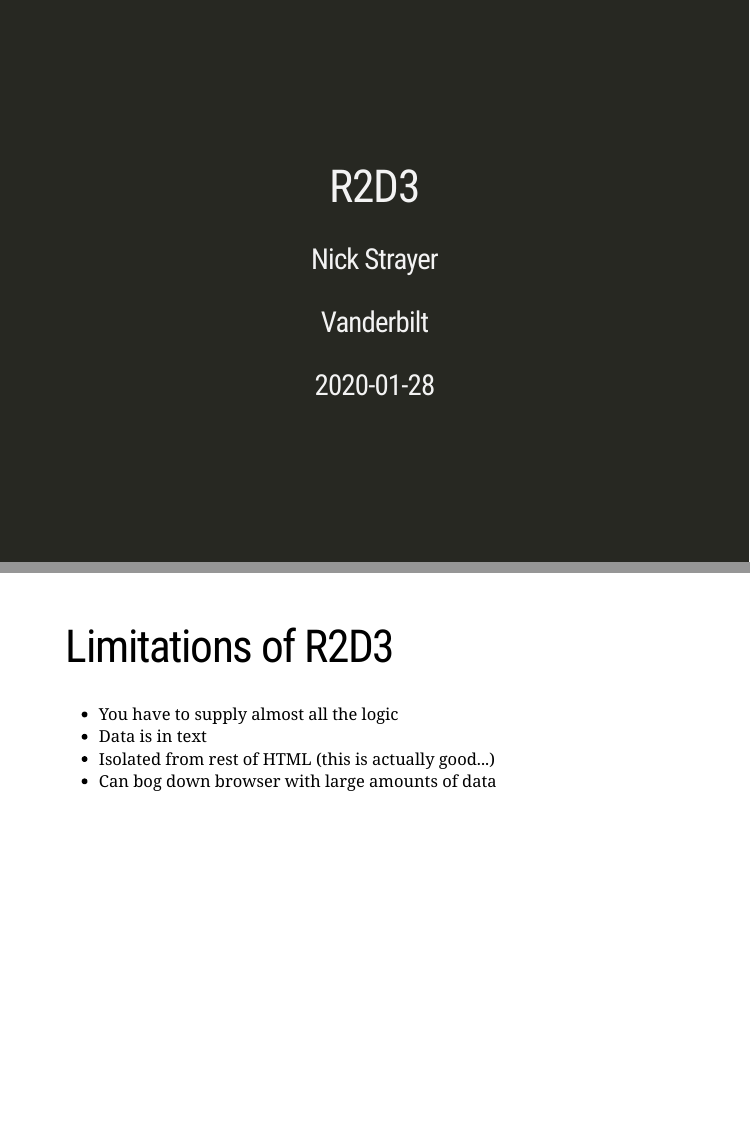
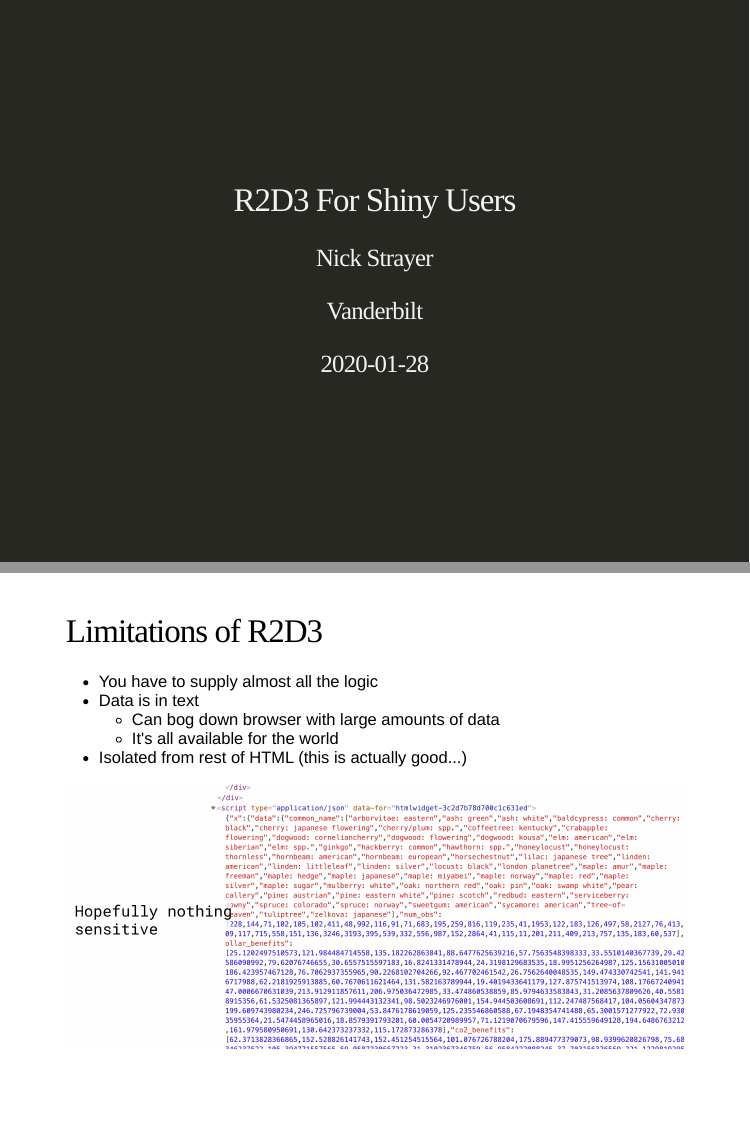
Before and after one commit to nstrayer/js4shiny_r2d3, an R Markdown document (slides/index.Rmd): pages 1 and 11 of 13 before the commit and pages 1 and 10 of 12 after it, joined at a grey line. Rendered offline with R 4.5, knitr and Pandoc, with nearby package versions; the slides are laid out offline by our stand-in for remark.js, each with all of its steps uncovered, in fonts that may differ from those the slides ask for, and without slide numbers, shadows or browser add-ons.

Commit message:
Updated styles

```diff
--- a/slides/index.Rmd
+++ b/slides/index.Rmd
@@ -1,15 +1,15 @@
 ---
-title: "R2D3"
+title: "R2D3 For Shiny Users"
 author: "Nick Strayer"
 institute: "Vanderbilt"
 date: "`r Sys.Date()`"
 output:
-  xaringan::moon_reader:
+ xaringan::moon_reader:
+    css: ["default", "styles.css"]
     lib_dir: libs
     nature:
       highlightStyle: github
       highlightLines: true
-      countIncrementalSlides: false
 ---
 
 
@@ -150,19 +147,27 @@
 ]
 
 ---
+
 # How R2D3 works
+
+![](figs/how_r2d3_works.png)
+
 
 
 ---
+
 # Limitations of R2D3
 
 - You have to supply almost all the logic
 - Data is in text
+  - Can bog down browser with large amounts of data
+  - It's all available for the world
 - Isolated from rest of HTML (this is actually good...)
-- Can bog down browser with large amounts of data
 
+.shadowed[![](figs/data_in_html.png)]
 
 ---
+
 # Putting into Shiny
 
 .pull-left[
--- /dev/null
+++ b/slides/styles.css
@@ -0,0 +1,23 @@
+@import url('https://fonts.googleapis.com/css?family=Montserrat|Playfair+Display');
+
+
+body {
+  font-family: 'Montserrat', sans-serif;
+}
+
+h1, h2, h3 {
+  font-family: 'Playfair Display', serif;
+}
+
+
+.remark-slide-content h1 {
+    font-size: 40px;
+}
+
+.remark-slide-content h2 {
+    font-size: 35px;
+}
+
+.remark-slide-content h3 {
+    font-size: 30px;
+}
```
Also changed, not shown: slides/figs/data_in_html.png (added), slides/figs/how_r2d3_works.png (added), slides/index.html, slides/index.Rmd (3 more changed lines), 1 other file.
